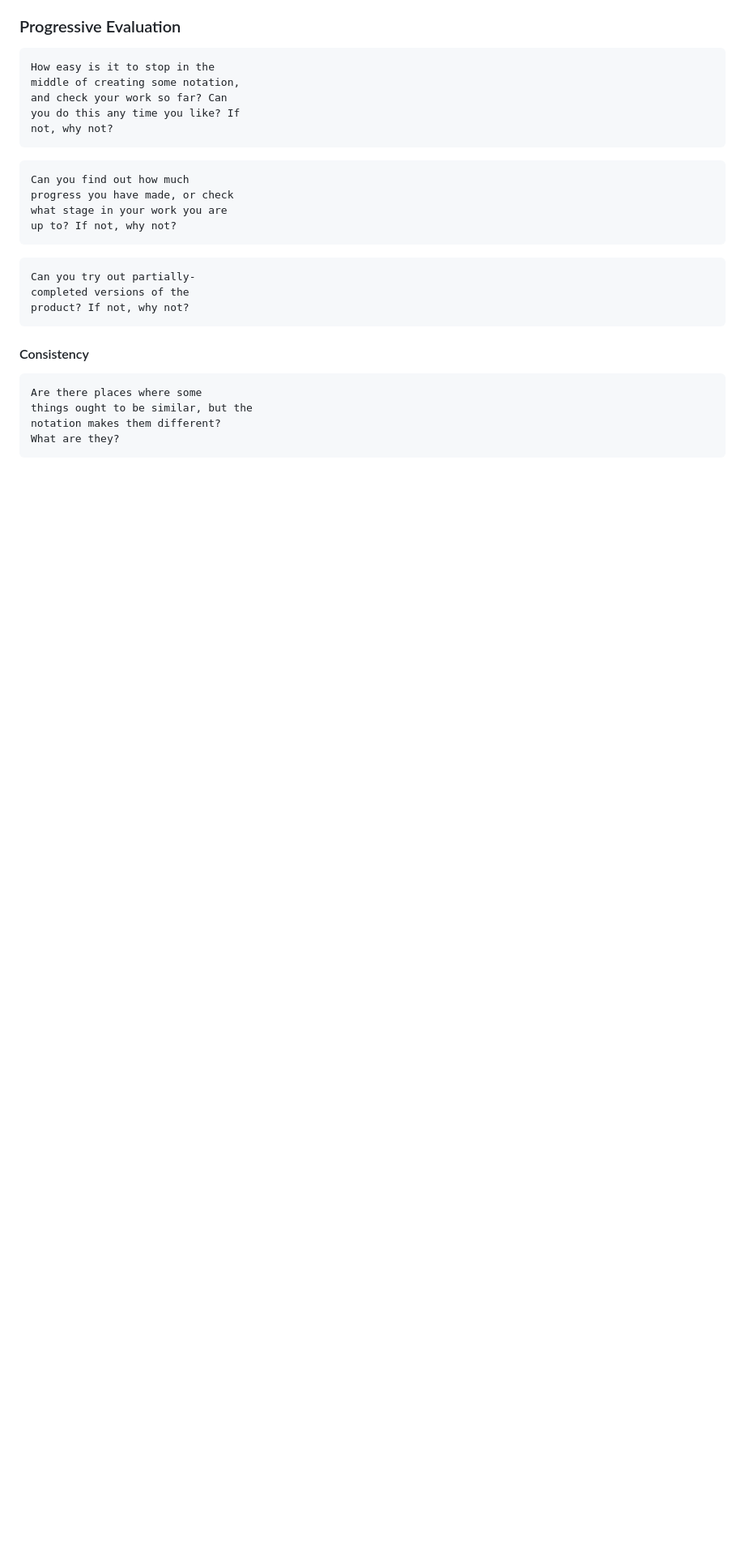
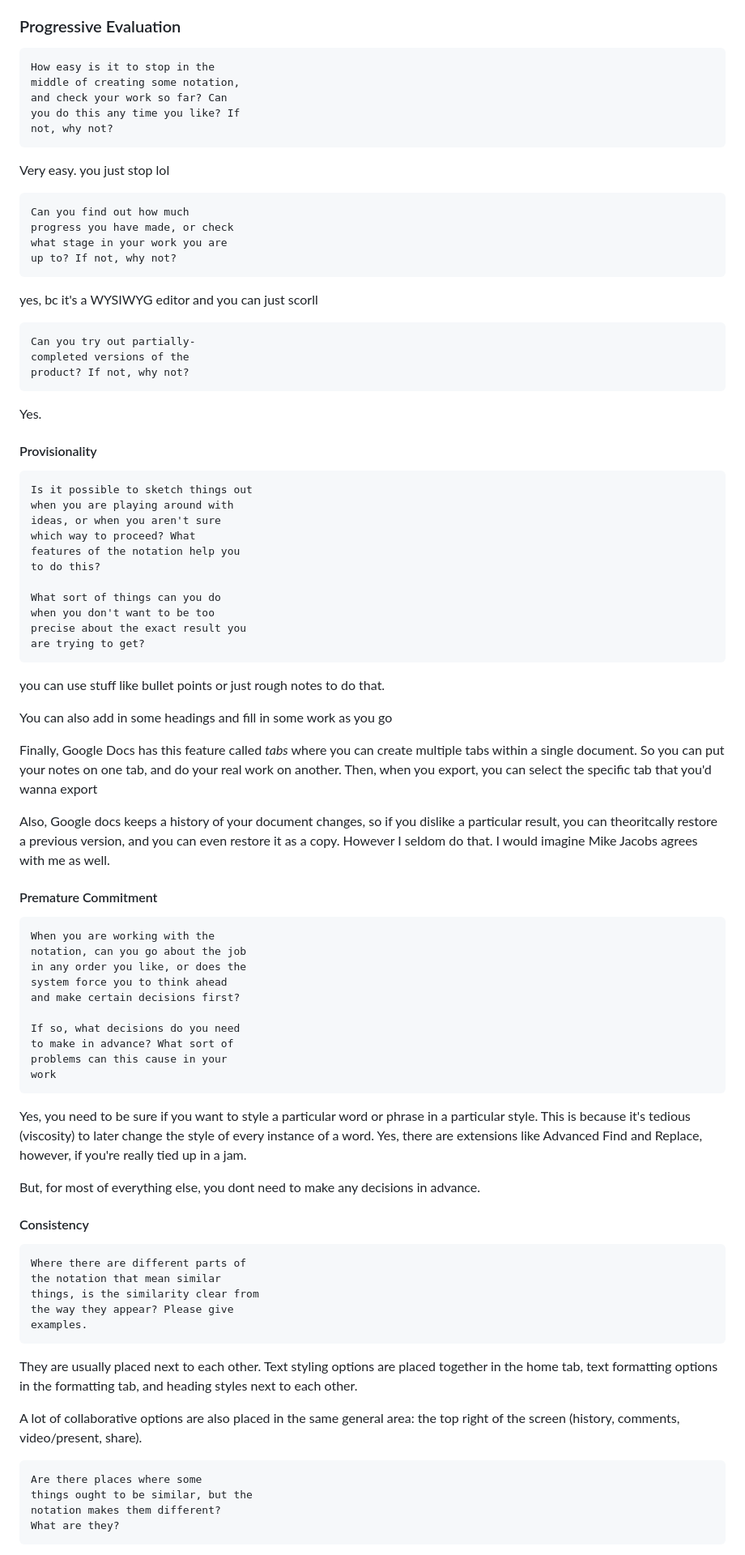
Before and after one commit to ahmed33033/learning_in_markdown, a Markdown page: developer-experience-cdn/developer-experience-cdn.md, the part around the change printed below. Shown: that part at 81% size. Rendered like a GitHub page; blank space fills up the shorter version.

Commit message:
discussed a few more dimensions

````diff
--- a/developer-experience-cdn/developer-experience-cdn.md
+++ b/developer-experience-cdn/developer-experience-cdn.md
@@ -569,6 +569,8 @@ you do this any time you like? If
 not, why not?
 ```
 
+Very easy. you just stop lol
+
 ```
 Can you find out how much
 progress you have made, or check
@@ -576,13 +578,72 @@ what stage in your work you are
 up to? If not, why not?
 ```
 
+yes, bc it's a WYSIWYG editor and you can just scorll
+
 ```
 Can you try out partially-
 completed versions of the
 product? If not, why not?
 ```
 
+Yes.
+
+#### Provisionality
+
+```
+Is it possible to sketch things out
+when you are playing around with
+ideas, or when you aren't sure
+which way to proceed? What
+features of the notation help you
+to do this?
+
+What sort of things can you do
+when you don't want to be too
+precise about the exact result you
+are trying to get?
+```
+
+you can use stuff like bullet points or just rough notes to do that.
+
+You can also add in some headings and fill in some work as you go
+
+Finally, Google Docs has this feature called _tabs_ where you can create multiple tabs within a single document. So you can put your notes on one tab, and do your real work on another. Then, when you export, you can select the specific tab that you'd wanna export
+
+Also, Google docs keeps a history of your document changes, so if you dislike a particular result, you can theoritcally restore a previous version, and you can even restore it as a copy. However I seldom do that. I would imagine Mike Jacobs agrees with me as well.
+
+#### Premature Commitment
+
+```
+When you are working with the
+notation, can you go about the job
+in any order you like, or does the
+system force you to think ahead
+and make certain decisions first?
+
+If so, what decisions do you need
+to make in advance? What sort of
+problems can this cause in your
+work
+```
+
+Yes, you need to be sure if you want to style a particular word or phrase in a particular style. This is because it's tedious (viscosity) to later change the style of every instance of a word. Yes, there are extensions like Advanced Find and Replace, however, if you're really tied up in a jam.
+
+But, for most of everything else, you dont need to make any decisions in advance.
+
 #### Consistency
+
+```
+Where there are different parts of
+the notation that mean similar
+things, is the similarity clear from
+the way they appear? Please give
+examples.
+```
+
+They are usually placed next to each other. Text styling options are placed together in the home tab, text formatting options in the formatting tab, and heading styles next to each other.
+
+A lot of collaborative options are also placed in the same general area: the top right of the screen (history, comments, video/present, share).
 
 ```
 Are there places where some
````
Also changed, not shown: other parts of developer-experience-cdn/developer-experience-cdn.md (+34 -0 lines), developer-experience-cdn/images/docs-top-right.png (added).
